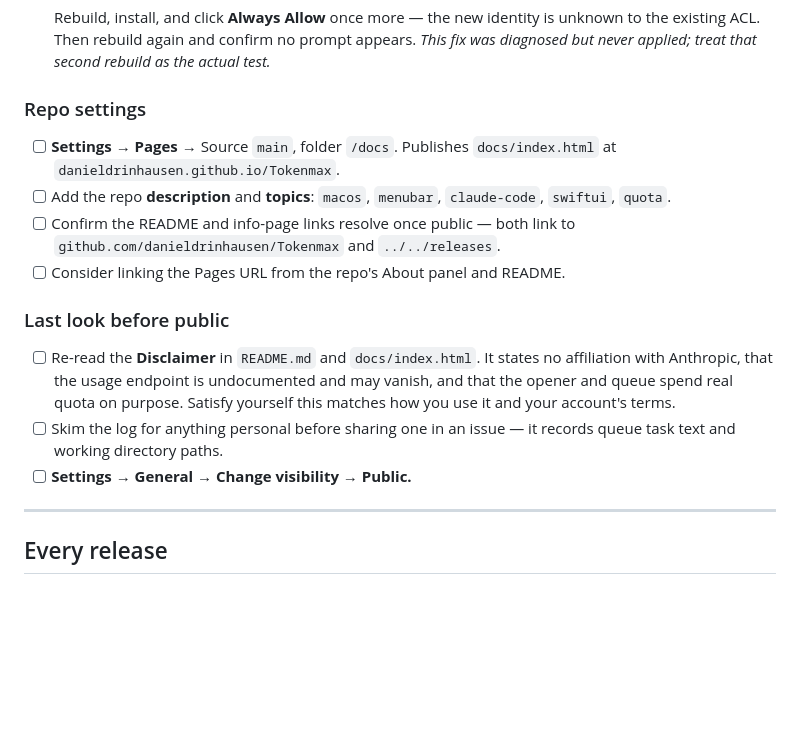
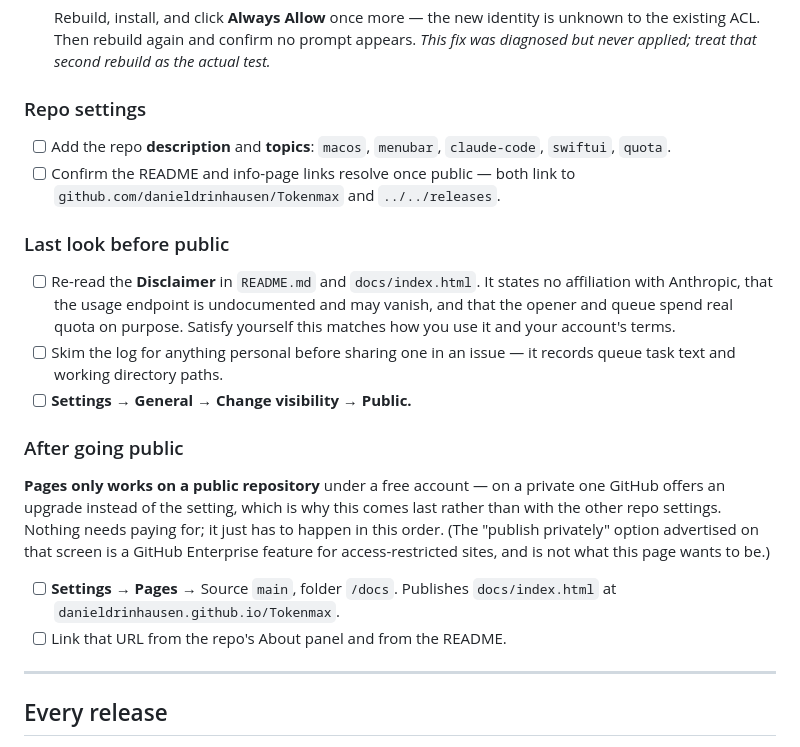
Before and after one commit to danieldrinhausen/Tokenmax, a Markdown page: docs/RELEASING.md, the part around the change. Drawn GitHub-style; blank space fills up the shorter version.

Commit message:
Move the Pages step after going public
GitHub Pages is unavailable on a private repository under a free account —
the settings screen offers an upgrade instead. Nothing needs buying; the
step simply has to come after the visibility switch, so it now lives in its
own section with the reason written down.

Co-Authored-By: Claude Opus 5 <noreply@anthropic.com>

```diff
--- a/docs/RELEASING.md
+++ b/docs/RELEASING.md
@@ -89,13 +89,10 @@ update** and "Always Allow" never sticks.
 
 ### Repo settings
 
-- [ ] **Settings → Pages** → Source `main`, folder `/docs`. Publishes
-      `docs/index.html` at `danieldrinhausen.github.io/Tokenmax`.
 - [ ] Add the repo **description** and **topics**: `macos`, `menubar`,
       `claude-code`, `swiftui`, `quota`.
 - [ ] Confirm the README and info-page links resolve once public — both link to
       `github.com/danieldrinhausen/Tokenmax` and `../../releases`.
-- [ ] Consider linking the Pages URL from the repo's About panel and README.
 
 ### Last look before public
 
@@ -106,6 +103,19 @@ update** and "Always Allow" never sticks.
 - [ ] Skim the log for anything personal before sharing one in an issue — it
       records queue task text and working directory paths.
 - [ ] **Settings → General → Change visibility → Public.**
+
+### After going public
+
+**Pages only works on a public repository** under a free account — on a private
+one GitHub offers an upgrade instead of the setting, which is why this comes
+last rather than with the other repo settings. Nothing needs paying for; it just
+has to happen in this order. (The "publish privately" option advertised on that
+screen is a GitHub Enterprise feature for access-restricted sites, and is not
+what this page wants to be.)
+
+- [ ] **Settings → Pages** → Source `main`, folder `/docs`. Publishes
+      `docs/index.html` at `danieldrinhausen.github.io/Tokenmax`.
+- [ ] Link that URL from the repo's About panel and from the README.
 
 ---
 
```
